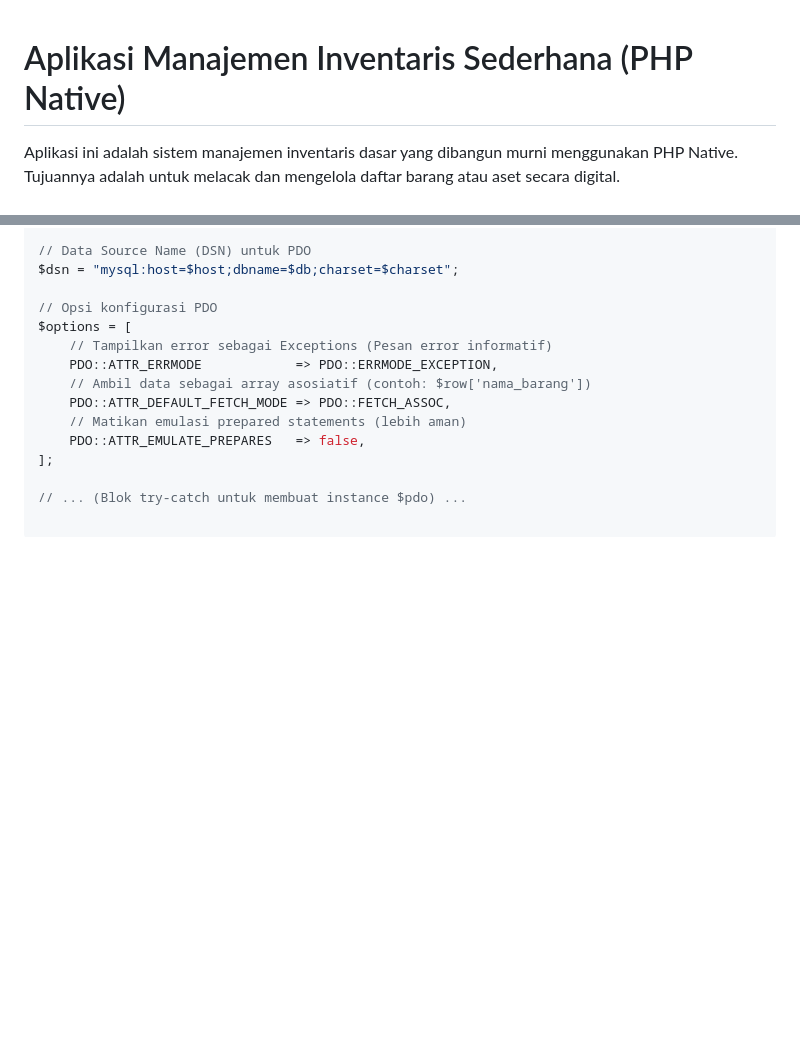
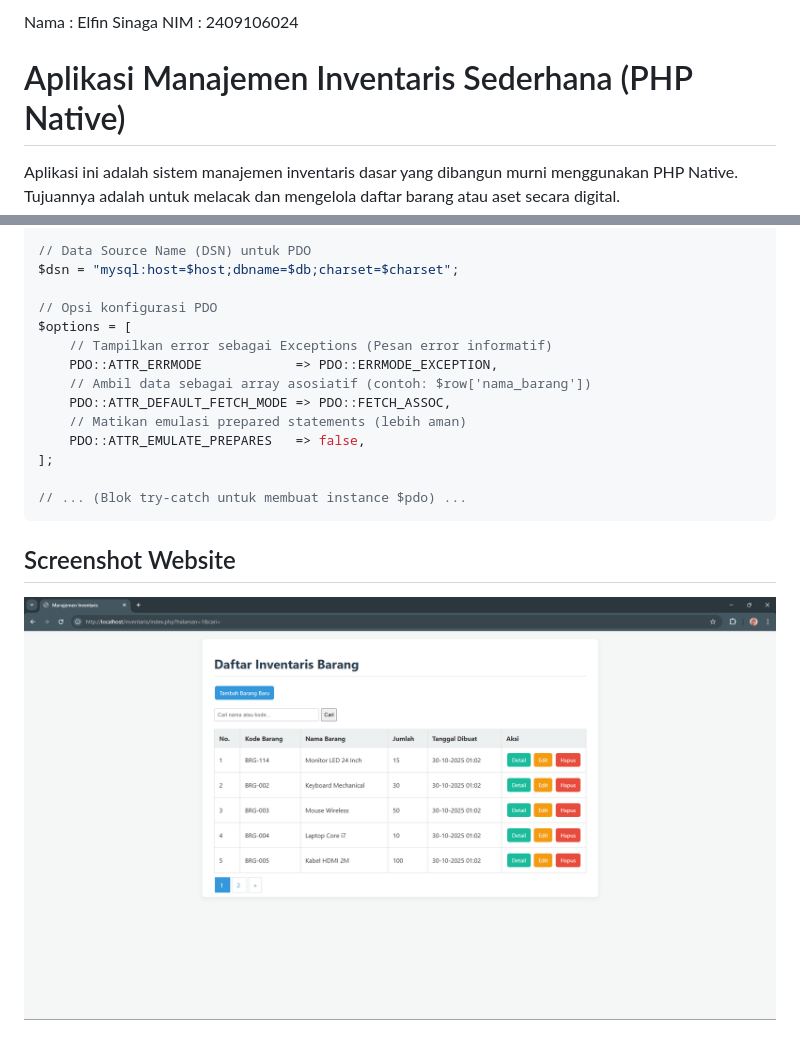
Before and after one commit to Symthi/tugas-php-native, a Markdown page: README.md, 2 parts joined by grey strips. GitHub-like rendering; pictures changed too: assets/screenshot.png (added); blank space fills up the shorter version.

````diff
--- a/README.md
+++ b/README.md
@@ -1,3 +1,6 @@
+Nama : Elfin Sinaga
+NIM : 2409106024
+
 # Aplikasi Manajemen Inventaris Sederhana (PHP Native)
 
 Aplikasi ini adalah sistem manajemen inventaris dasar yang dibangun murni menggunakan PHP Native. Tujuannya adalah untuk melacak dan mengelola daftar barang atau aset secara digital.
@@ -133,3 +136,6 @@ $options = [
 ];
 
 // ... (Blok try-catch untuk membuat instance $pdo) ...
+```
+## Screenshot Website
+![Screenshot Aplikasi Inventaris](assets/screenshot.png)
````
Also changed, not shown: other parts of README.md (+1 -1 lines), 11 other files.
